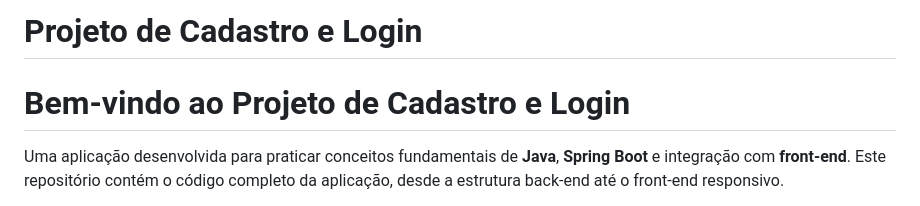
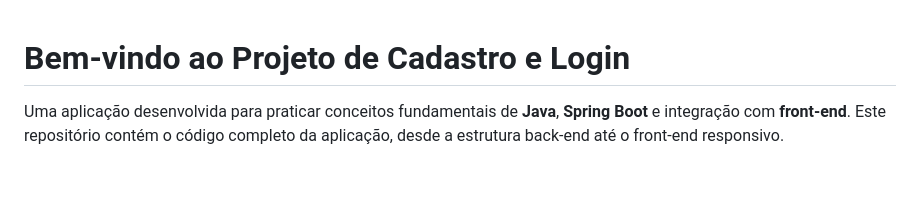
Before and after one commit to Julia61/Projeto_cadastro_login, a Markdown page: README.md, the part around the change. Drawn GitHub-style; blank space fills up the shorter version.

```diff
--- a/README.md
+++ b/README.md
@@ -1,5 +1,3 @@
-<h1>Projeto de Cadastro e Login</h1>
-
 <section>
   <h1>Bem-vindo ao Projeto de Cadastro e Login</h1>
   <p>
```
